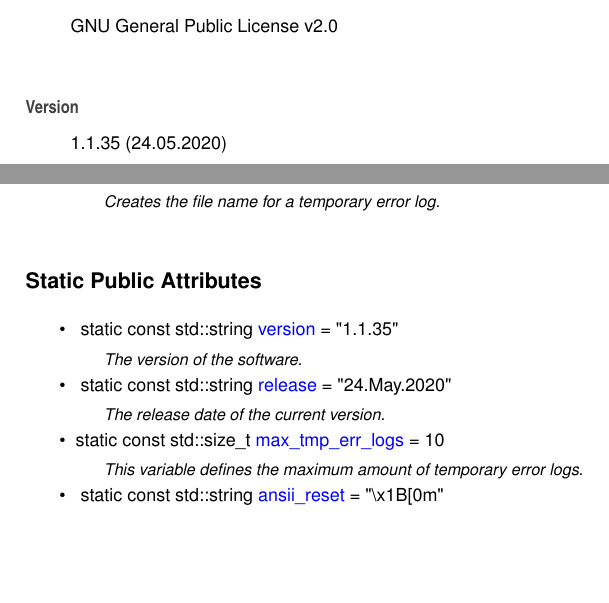
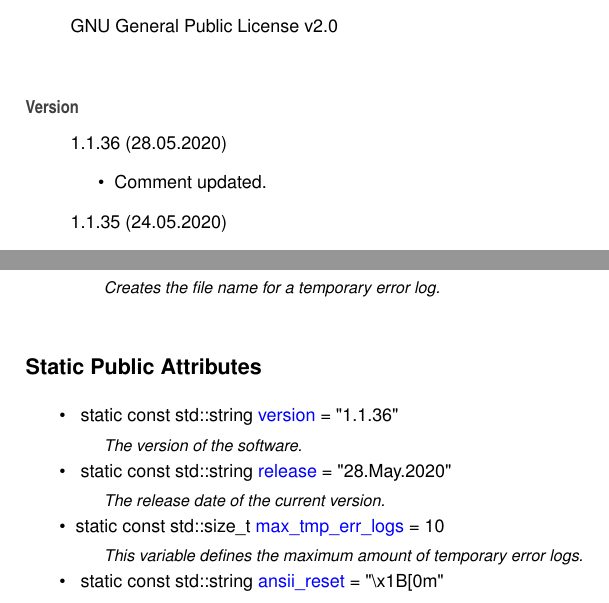
Before and after one commit to Spixmaster/tools, a LaTeX book (doc/latex/refman.tex, which reads doc/latex/index.tex, doc/latex/structtools_1_1Constants.tex): two parts of pages 7 and 15 of 57, joined at a grey line, cut so that both start at the same text, the shorter picture padded with empty space. Compiled offline with pdfLaTeX.

Commit message:
Comment updated.

```diff
--- a/doc/latex/index.tex
+++ b/doc/latex/index.tex
@@ -5,6 +5,11 @@
 G\+NU General Public License v2.\+0
 \end{DoxyCopyright}
 \begin{DoxyVersion}{Version}
+1.\+1.\+36 (28.\+05.\+2020)
+\begin{DoxyItemize}
+\item Comment updated.
+\end{DoxyItemize}
+
 1.\+1.\+35 (24.\+05.\+2020)
 \begin{DoxyItemize}
 \item Added a function.
--- a/doc/latex/structtools_1_1Constants.tex
+++ b/doc/latex/structtools_1_1Constants.tex
@@ -26,10 +26,10 @@
 \begin{DoxyCompactItemize}
 \item
 \mbox{\Hypertarget{structtools_1_1Constants_aa584ebf0aaeb6172368f22672114cb25}\label{structtools_1_1Constants_aa584ebf0aaeb6172368f22672114cb25}}
-static const std\+::string \mbox{\hyperlink{structtools_1_1Constants_aa584ebf0aaeb6172368f22672114cb25}{version}} = \char`\"{}1.\+1.\+35\char`\"{}
+static const std\+::string \mbox{\hyperlink{structtools_1_1Constants_aa584ebf0aaeb6172368f22672114cb25}{version}} = \char`\"{}1.\+1.\+36\char`\"{}
 \begin{DoxyCompactList}\small\item\em The version of the software. \end{DoxyCompactList}\item
 \mbox{\Hypertarget{structtools_1_1Constants_ac5ffd7fda51d548727e969911718e560}\label{structtools_1_1Constants_ac5ffd7fda51d548727e969911718e560}}
-static const std\+::string \mbox{\hyperlink{structtools_1_1Constants_ac5ffd7fda51d548727e969911718e560}{release}} = \char`\"{}24.May.\+2020\char`\"{}
+static const std\+::string \mbox{\hyperlink{structtools_1_1Constants_ac5ffd7fda51d548727e969911718e560}{release}} = \char`\"{}28.May.\+2020\char`\"{}
 \begin{DoxyCompactList}\small\item\em The release date of the current version. \end{DoxyCompactList}\item
 static const std\+::size\+\_\+t \mbox{\hyperlink{structtools_1_1Constants_abf10d9744197b4049b56ca15159c484b}{max\+\_\+tmp\+\_\+err\+\_\+logs}} = 10
 \begin{DoxyCompactList}\small\item\em This variable defines the maximum amount of temporary error logs. \end{DoxyCompactList}\item
```
Also changed, not shown: doc/latex/classtools_1_1Tools.tex (+2 -2 lines), doc/latex/classtools_1_1SHA256Engine__coll__graph.pdf, doc/latex/classtools_1_1SHA256Engine__inherit__graph.pdf, 6 other files.
